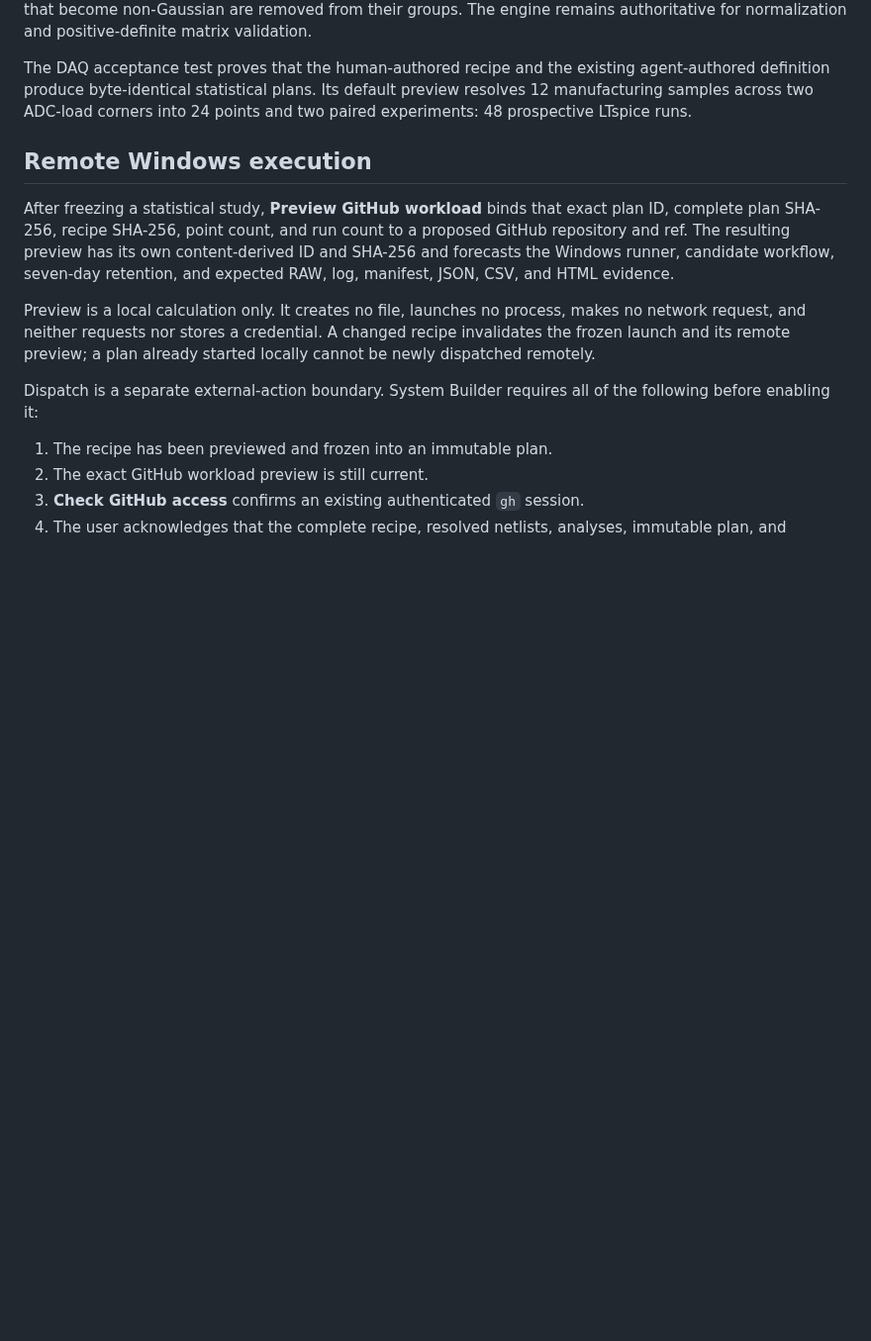
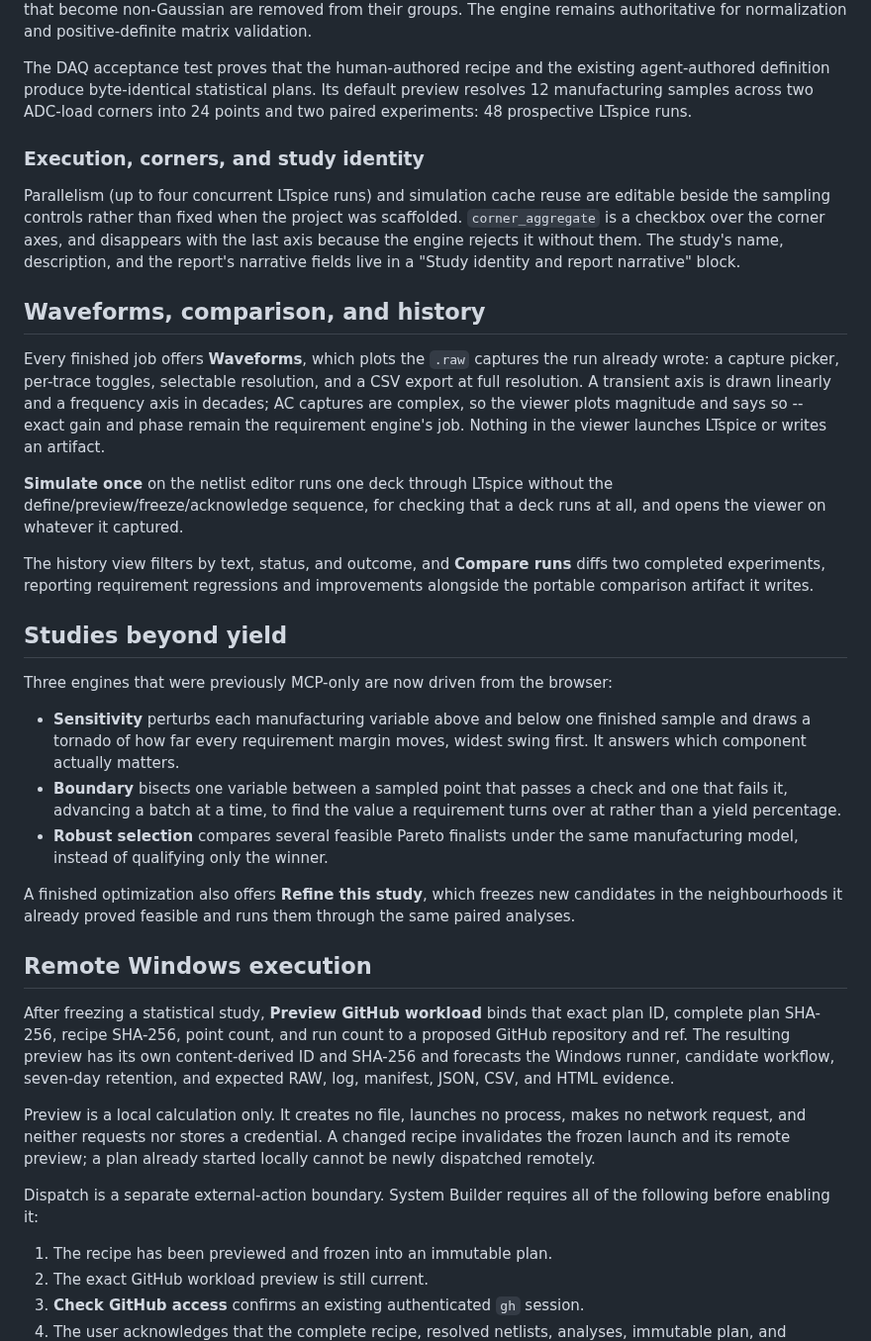
Before and after one commit to daveyJ-sgs/LTspice-Agent-Automation, a Markdown page: docs/SYSTEM_BUILDER.md, the part around the change. Shown at 99% size. GitHub-like rendering; blank space fills up the shorter version.

Commit message:
Document the GUI's new control surface
Records what the browser can now drive: execution and corner controls, study
identity and report narrative, the waveform viewer and CSV export, the quick
single-run path, history filtering and run comparison, and the sensitivity,
boundary, robust-selection and refinement studies.

Also records the one gap that a GUI control cannot close. derived_parameters
are accepted by define_experiment and the sweep path, but the .ltstudy format
has no way to carry them, so whether they belong on the experiment or in the
plan -- and therefore whether they change plan identity -- is a format decision
that has to be made first.

Co-Authored-By: Claude Opus 5 <noreply@anthropic.com>
Claude-Session: https://claude.ai/code/session_01URZgbbLCV5sg3EQKJ77sZe

```diff
--- a/docs/SYSTEM_BUILDER.md
+++ b/docs/SYSTEM_BUILDER.md
@@ -145,6 +145,49 @@ The DAQ acceptance test proves that the human-authored recipe and the existing
 agent-authored definition produce byte-identical statistical plans. Its default
 preview resolves 12 manufacturing samples across two ADC-load corners into 24
 points and two paired experiments: 48 prospective LTspice runs.
+
+### Execution, corners, and study identity
+
+Parallelism (up to four concurrent LTspice runs) and simulation cache reuse are
+editable beside the sampling controls rather than fixed when the project was
+scaffolded. `corner_aggregate` is a checkbox over the corner axes, and
+disappears with the last axis because the engine rejects it without them. The
+study's name, description, and the report's narrative fields live in a "Study
+identity and report narrative" block.
+
+## Waveforms, comparison, and history
+
+Every finished job offers **Waveforms**, which plots the `.raw` captures the run
+already wrote: a capture picker, per-trace toggles, selectable resolution, and
+a CSV export at full resolution. A transient axis is drawn linearly and a
+frequency axis in decades; AC captures are complex, so the viewer plots
+magnitude and says so -- exact gain and phase remain the requirement engine's
+job. Nothing in the viewer launches LTspice or writes an artifact.
+
+**Simulate once** on the netlist editor runs one deck through LTspice without
+the define/preview/freeze/acknowledge sequence, for checking that a deck runs
+at all, and opens the viewer on whatever it captured.
+
+The history view filters by text, status, and outcome, and **Compare runs**
+diffs two completed experiments, reporting requirement regressions and
+improvements alongside the portable comparison artifact it writes.
+
+## Studies beyond yield
+
+Three engines that were previously MCP-only are now driven from the browser:
+
+- **Sensitivity** perturbs each manufacturing variable above and below one
+  finished sample and draws a tornado of how far every requirement margin
+  moves, widest swing first. It answers which component actually matters.
+- **Boundary** bisects one variable between a sampled point that passes a check
+  and one that fails it, advancing a batch at a time, to find the value a
+  requirement turns over at rather than a yield percentage.
+- **Robust selection** compares several feasible Pareto finalists under the
+  same manufacturing model, instead of qualifying only the winner.
+
+A finished optimization also offers **Refine this study**, which freezes new
+candidates in the neighbourhoods it already proved feasible and runs them
+through the same paired analyses.
 
 ## Remote Windows execution
 
```
Also changed, not shown: docs/MCP_REFERENCE.md (+9 -0 lines).
